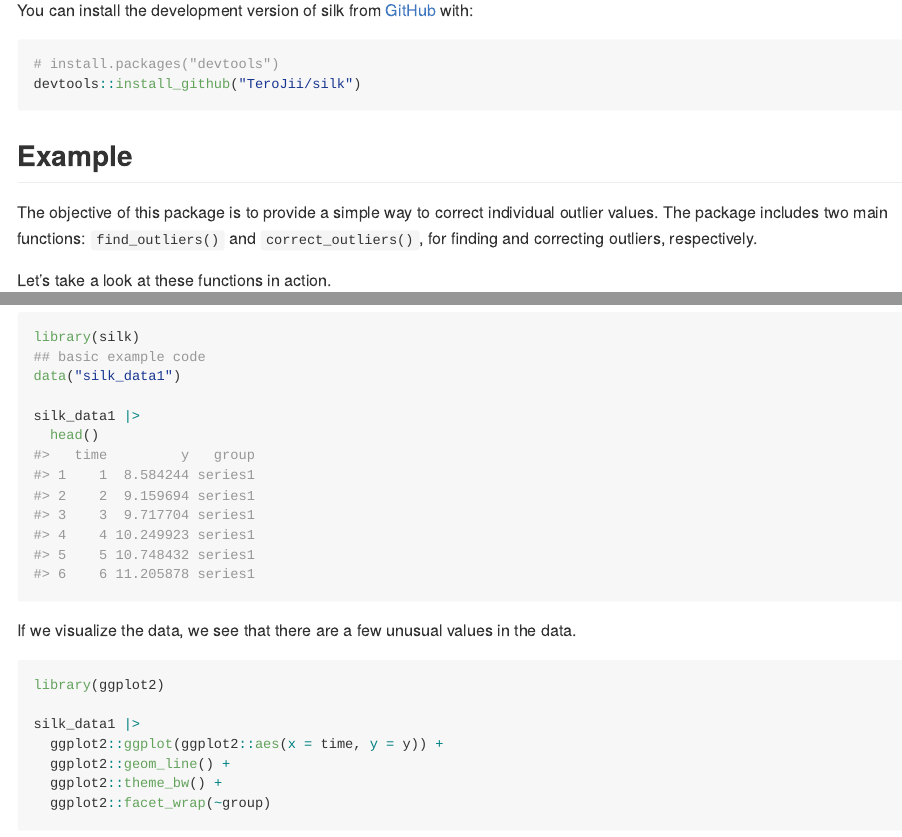
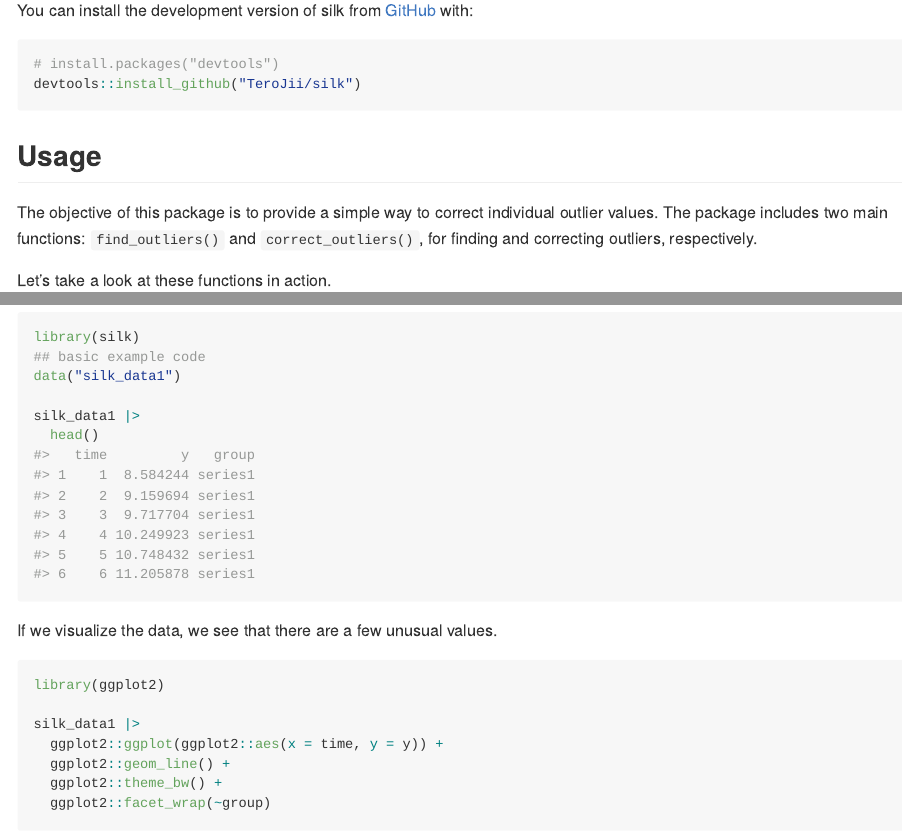
Before and after one commit to TeroJii/silk, an R Markdown document (README.Rmd): the page in a window 1100 px wide, from 220 px down, and a second part further down, joined at a grey line. The pictures show the output file README.md that the author committed with the source, drawn offline in the style of GitHub; badge pictures from the web are left out.

Commit message:
fix typos in README

````diff
--- a/README.Rmd
+++ b/README.Rmd
@@ -32,7 +32,7 @@ You can install the development version of silk from [GitHub](https://github.com
 devtools::install_github("TeroJii/silk")
 ```
 
-## Example
+## Usage
 
 The objective of this package is to provide a simple way to correct individual outlier values. The package includes two main functions: `find_outliers()` and `correct_outliers()`, for finding and correcting outliers, respectively.
 
@@ -52,7 +52,7 @@ silk_data1 |>
 
 ```
 
-If we visualize the data, we see that there are a few unusual values in the data.
+If we visualize the data, we see that there are a few unusual values.
 
 ```{r visualize-example-data, fig.width = 6, fig.height = 3}
 library(ggplot2)
````
Also changed, not shown: README.md, README.Rmd (4 more changed lines).
